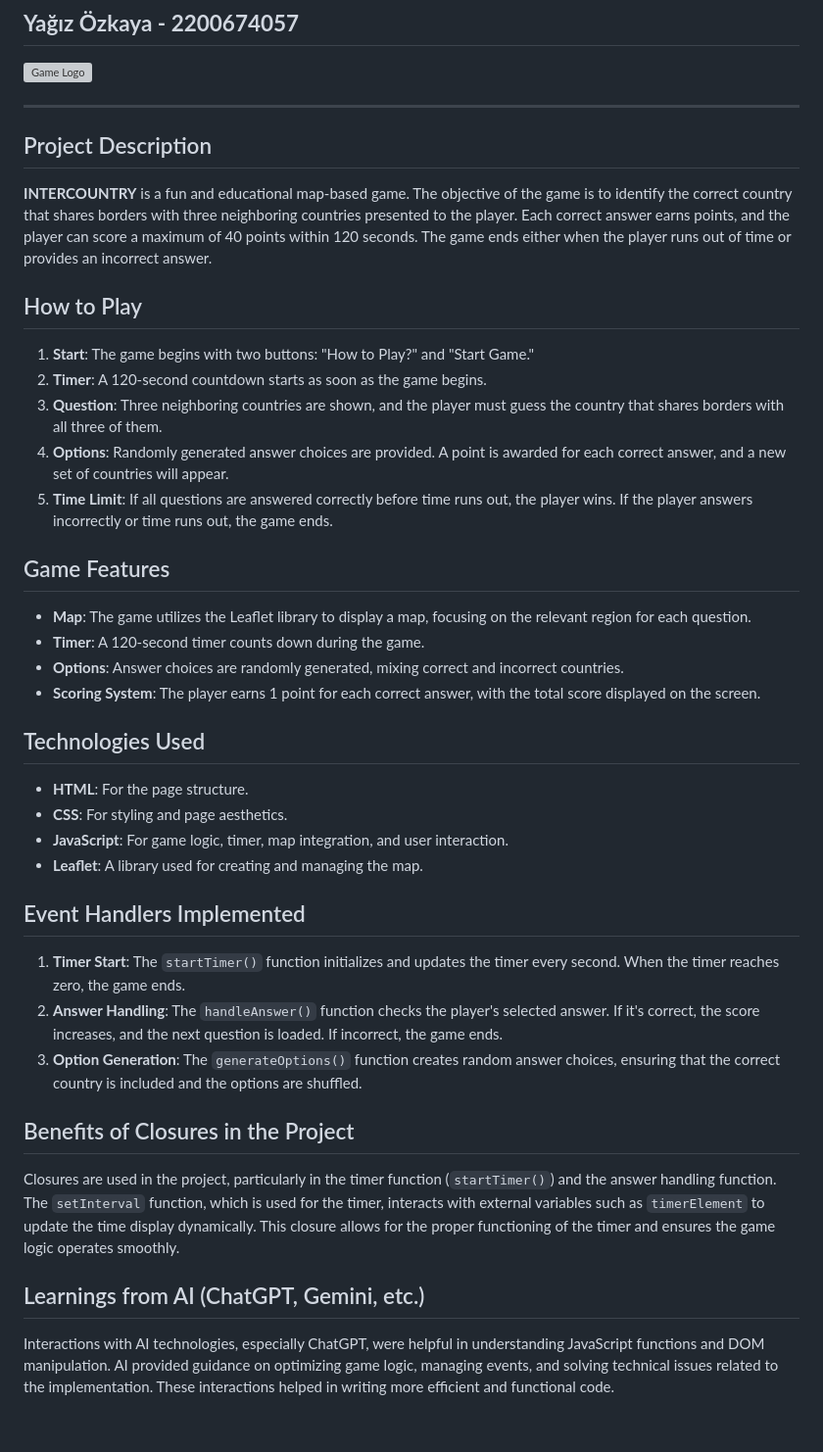
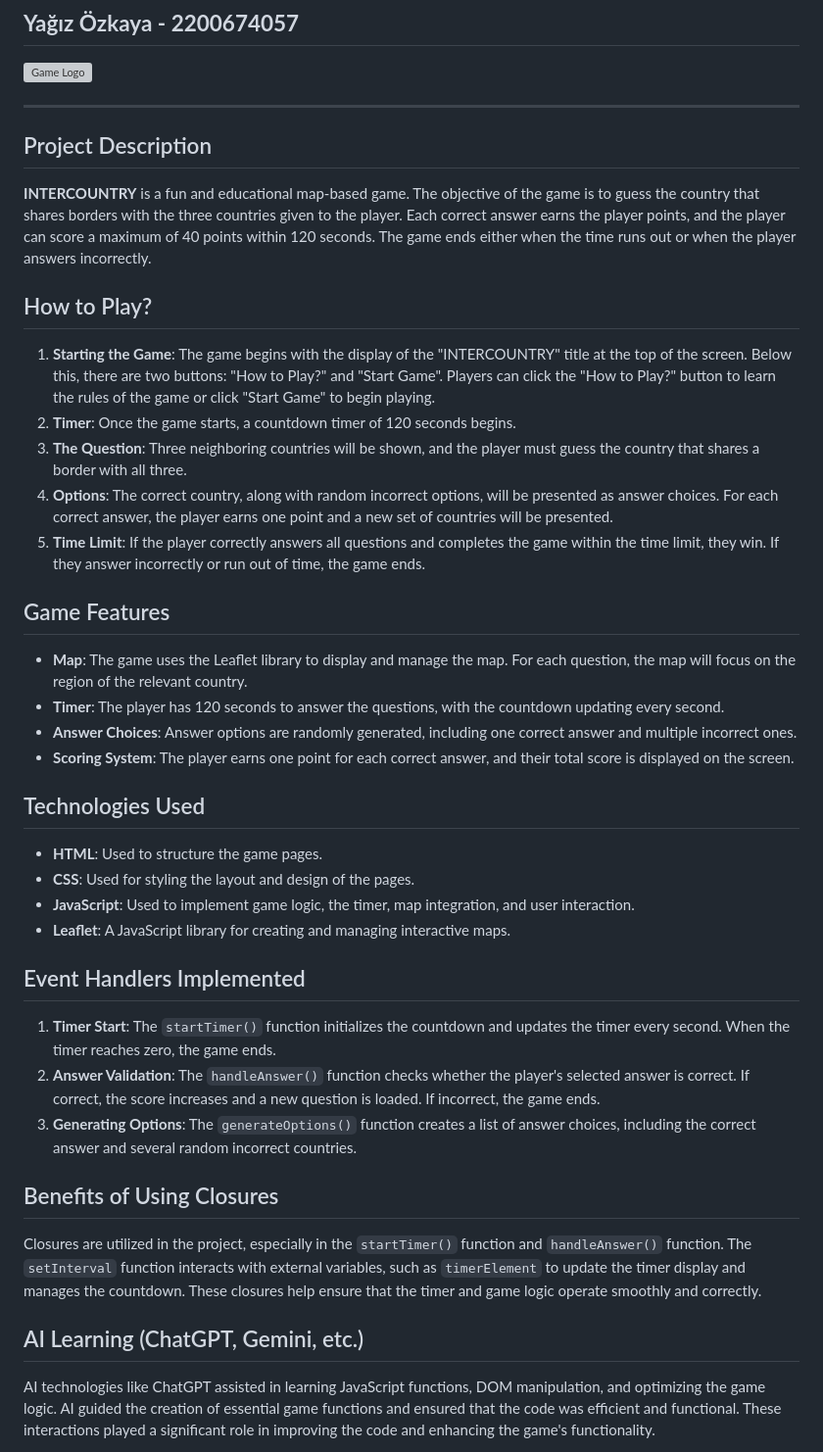
Before and after one commit to GMT-458-Web-GIS/geogame-Y-1109, a Markdown page: README.md, the part around one of its changes. Shown at 98% size. Rendered like a GitHub page; blank space fills up the shorter version; grey boxes are pictures that could not be loaded.

```diff
--- a/README.md
+++ b/README.md
@@ -8,37 +8,36 @@
 ![Game Logo](https://github.com/GMT-458-Web-GIS/geogame-Y-1109/raw/main/img.png)
 
 ---
+## Project Description
+**INTERCOUNTRY** is a fun and educational map-based game. The objective of the game is to guess the country that shares borders with the three countries given to the player. Each correct answer earns the player points, and the player can score a maximum of 40 points within 120 seconds. The game ends either when the time runs out or when the player answers incorrectly.
 
-## Project Description
-**INTERCOUNTRY** is a fun and educational map-based game. The objective of the game is to identify the correct country that shares borders with three neighboring countries presented to the player. Each correct answer earns points, and the player can score a maximum of 40 points within 120 seconds. The game ends either when the player runs out of time or provides an incorrect answer.
-
-## How to Play
-1. **Start**: The game begins with two buttons: "How to Play?" and "Start Game."
-2. **Timer**: A 120-second countdown starts as soon as the game begins.
-3. **Question**: Three neighboring countries are shown, and the player must guess the country that shares borders with all three of them.
-4. **Options**: Randomly generated answer choices are provided. A point is awarded for each correct answer, and a new set of countries will appear.
-5. **Time Limit**: If all questions are answered correctly before time runs out, the player wins. If the player answers incorrectly or time runs out, the game ends.
+## How to Play?
+1. **Starting the Game**: The game begins with the display of the "INTERCOUNTRY" title at the top of the screen. Below this, there are two buttons: "How to Play?" and "Start Game". Players can click the "How to Play?" button to learn the rules of the game or click "Start Game" to begin playing.
+2. **Timer**: Once the game starts, a countdown timer of 120 seconds begins.
+3. **The Question**: Three neighboring countries will be shown, and the player must guess the country that shares a border with all three.
+4. **Options**: The correct country, along with random incorrect options, will be presented as answer choices. For each correct answer, the player earns one point and a new set of countries will be presented.
+5. **Time Limit**: If the player correctly answers all questions and completes the game within the time limit, they win. If they answer incorrectly or run out of time, the game ends.
 
 ## Game Features
-- **Map**: The game utilizes the Leaflet library to display a map, focusing on the relevant region for each question.
-- **Timer**: A 120-second timer counts down during the game.
-- **Options**: Answer choices are randomly generated, mixing correct and incorrect countries.
-- **Scoring System**: The player earns 1 point for each correct answer, with the total score displayed on the screen.
+- **Map**: The game uses the Leaflet library to display and manage the map. For each question, the map will focus on the region of the relevant country.
+- **Timer**: The player has 120 seconds to answer the questions, with the countdown updating every second.
+- **Answer Choices**: Answer options are randomly generated, including one correct answer and multiple incorrect ones.
+- **Scoring System**: The player earns one point for each correct answer, and their total score is displayed on the screen.
 
 ## Technologies Used
-- **HTML**: For the page structure.
-- **CSS**: For styling and page aesthetics.
-- **JavaScript**: For game logic, timer, map integration, and user interaction.
-- **Leaflet**: A library used for creating and managing the map.
+- **HTML**: Used to structure the game pages.
+- **CSS**: Used for styling the layout and design of the pages.
+- **JavaScript**: Used to implement game logic, the timer, map integration, and user interaction.
+- **Leaflet**: A JavaScript library for creating and managing interactive maps.
 
 ## Event Handlers Implemented
-1. **Timer Start**: The `startTimer()` function initializes and updates the timer every second. When the timer reaches zero, the game ends.
-2. **Answer Handling**: The `handleAnswer()` function checks the player's selected answer. If it's correct, the score increases, and the next question is loaded. If incorrect, the game ends.
-3. **Option Generation**: The `generateOptions()` function creates random answer choices, ensuring that the correct country is included and the options are shuffled.
+1. **Timer Start**: The `startTimer()` function initializes the countdown and updates the timer every second. When the timer reaches zero, the game ends.
+2. **Answer Validation**: The `handleAnswer()` function checks whether the player's selected answer is correct. If correct, the score increases and a new question is loaded. If incorrect, the game ends.
+3. **Generating Options**: The `generateOptions()` function creates a list of answer choices, including the correct answer and several random incorrect countries.
 
-## Benefits of Closures in the Project
-Closures are used in the project, particularly in the timer function (`startTimer()`) and the answer handling function. The `setInterval` function, which is used for the timer, interacts with external variables such as `timerElement` to update the time display dynamically. This closure allows for the proper functioning of the timer and ensures the game logic operates smoothly.
+## Benefits of Using Closures
+Closures are utilized in the project, especially in the `startTimer()` function and `handleAnswer()` function. The `setInterval` function interacts with external variables, such as `timerElement` to update the timer display and manages the countdown. These closures help ensure that the timer and game logic operate smoothly and correctly.
 
-## Learnings from AI (ChatGPT, Gemini, etc.)
-Interactions with AI technologies, especially ChatGPT, were helpful in understanding JavaScript functions and DOM manipulation. AI provided guidance on optimizing game logic, managing events, and solving technical issues related to the implementation. These interactions helped in writing more efficient and functional code.
+## AI Learning (ChatGPT, Gemini, etc.)
+AI technologies like ChatGPT assisted in learning JavaScript functions, DOM manipulation, and optimizing the game logic. AI guided the creation of essential game functions and ensured that the code was efficient and functional. These interactions played a significant role in improving the code and enhancing the game's functionality.
 
```
Also changed, not shown: other parts of README.md (+10 -8 lines).
